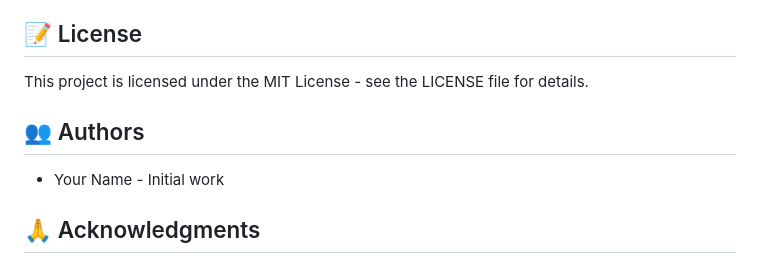
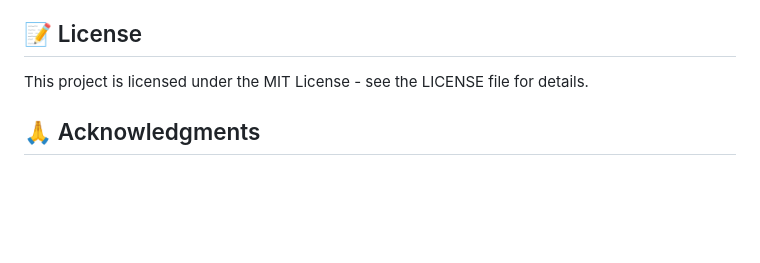
Before and after one commit to EruzaDev/Information-Management, a Markdown page: README.md, the part around the change. GitHub-like rendering; blank space fills up the shorter version.

```diff
--- a/README.md
+++ b/README.md
@@ -194,10 +194,6 @@ Admins can:
 
 This project is licensed under the MIT License - see the LICENSE file for details.
 
-## 👥 Authors
-
-- Your Name - Initial work
-
 ## 🙏 Acknowledgments
 
 - Bootstrap team for the amazing UI framework
```
